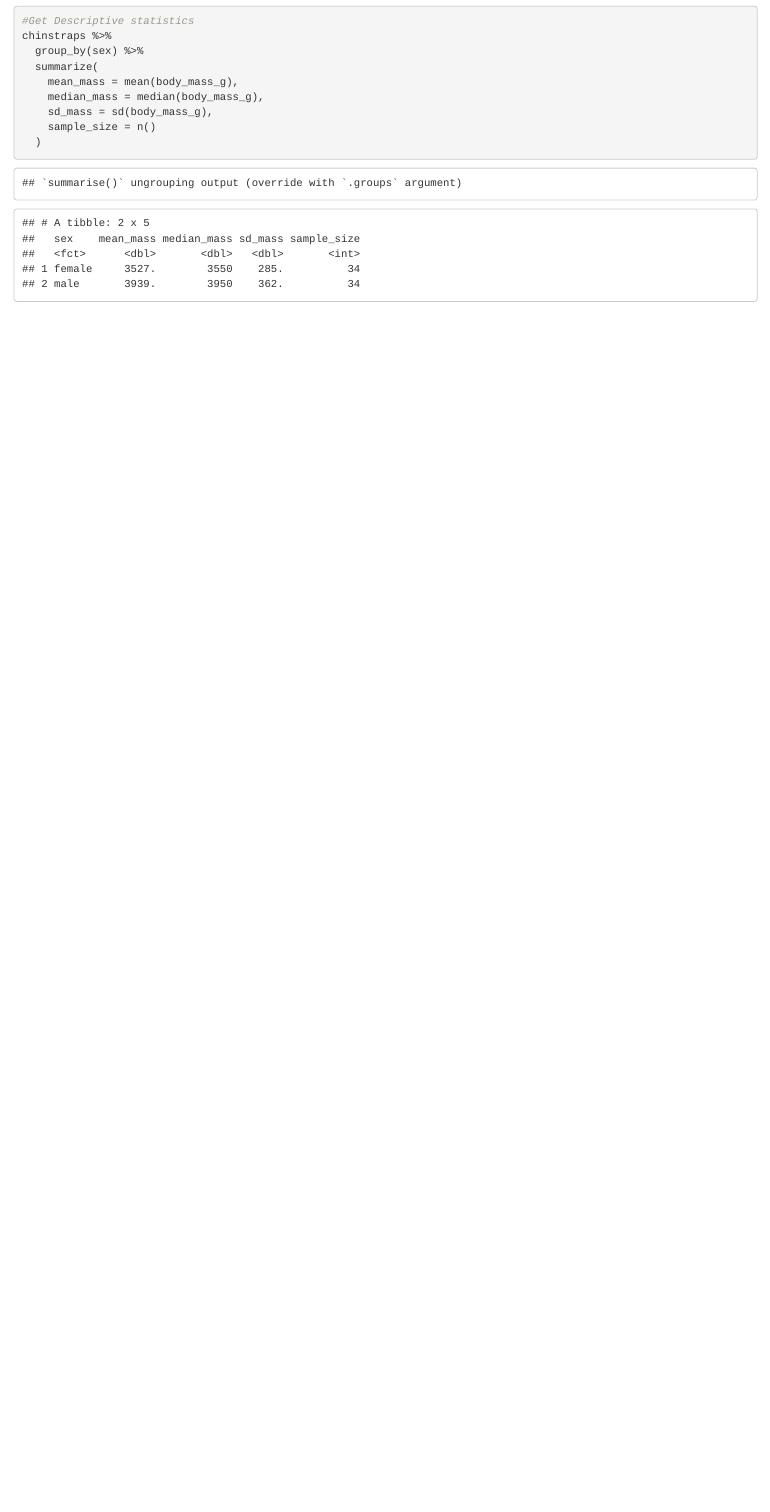
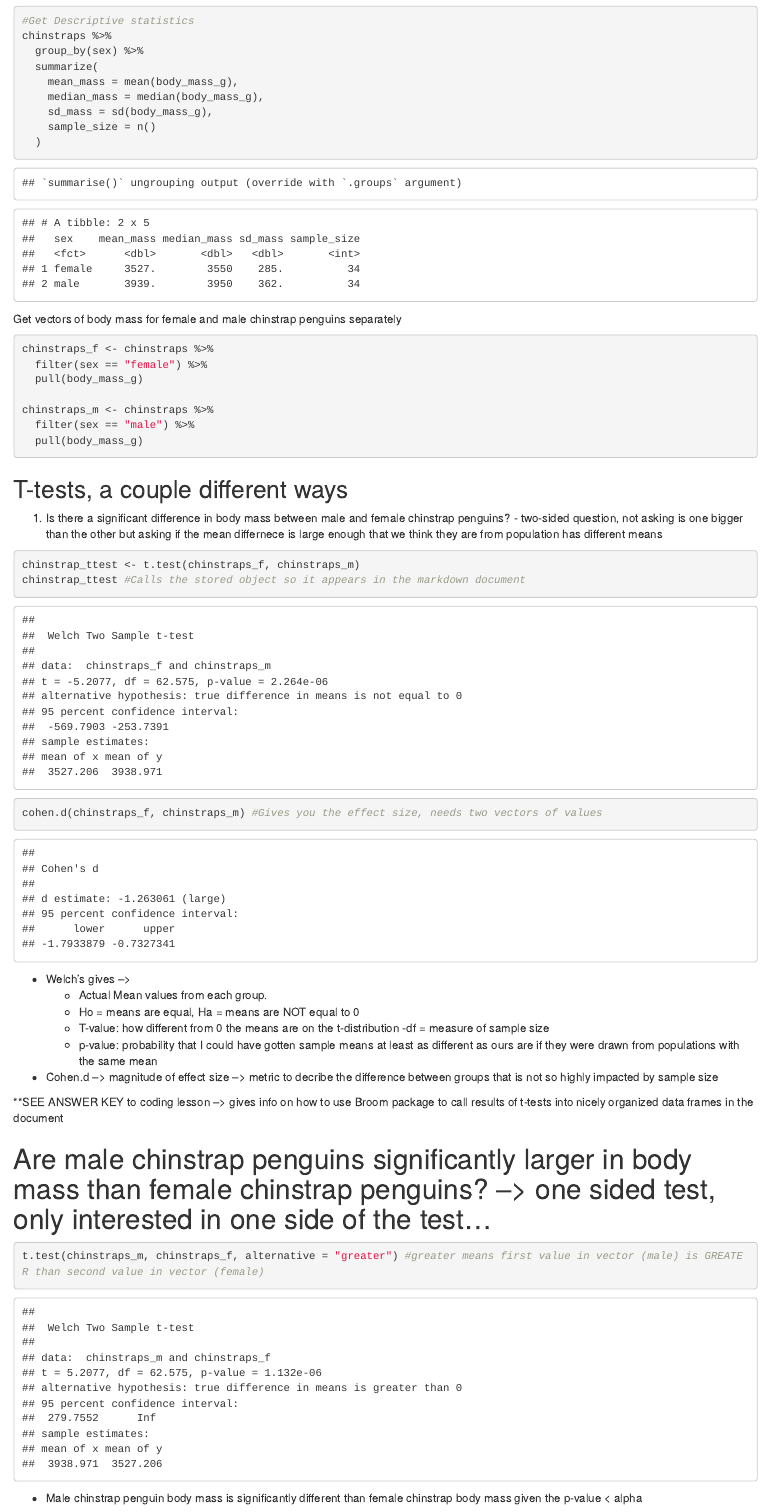
Before and after one commit to katcotti/week5-coding-, an R Markdown document (week_5_coding.Rmd): the page in a window 1100 px wide, from 1500 px down. The pictures show the output file week_5_coding.html that the author committed with the source, opened offline.

Commit message:
add t-test

````diff
--- a/week_5_coding.Rmd
+++ b/week_5_coding.Rmd
@@ -42,3 +42,42 @@ chinstraps %>%
     sample_size = n()
   )
 ```
+
+Get vectors of body mass for female and male chinstrap penguins separately
+
+```{r}
+chinstraps_f <- chinstraps %>%
+  filter(sex == "female") %>%
+  pull(body_mass_g)
+
+chinstraps_m <- chinstraps %>%
+  filter(sex == "male") %>%
+  pull(body_mass_g)
+```
+
+## T-tests, a couple different ways
+
+1. Is there a significant difference in body mass between male and female chinstrap penguins? - two-sided question, not asking is one bigger than the other but asking if the mean differnece is large enough that we think they are from population has different means
+
+```{r}
+chinstrap_ttest <- t.test(chinstraps_f, chinstraps_m)
+chinstrap_ttest #Calls the stored object so it appears in the markdown document
+
+cohen.d(chinstraps_f, chinstraps_m) #Gives you the effect size, needs two vectors of values
+```
+- Welch's gives -->
+  - Actual Mean values from each group.
+  - Ho = means are equal, Ha = means are NOT equal to 0
+  - T-value: how different from 0 the means are on the t-distribution
+  -df = measure of sample size
+  - p-value: probability that I could have gotten sample means at least as different as ours are if they were drawn from populations with the same mean
+- Cohen.d --> magnitude of effect size -->  metric to decribe the difference between groups that is not so highly impacted by sample size
+
+**SEE ANSWER KEY to coding lesson --> gives info on how to use Broom package to call results of t-tests into nicely organized data frames in the document
+
+#  Are male chinstrap penguins significantly larger in body mass than female chinstrap penguins? --> one sided test, only interested in one side of the test...
+
+```{r}
+t.test(chinstraps_m, chinstraps_f, alternative = "greater") #greater means first value in vector (male) is GREATER than second value in vector (female)
+```
+- Male chinstrap penguin body mass is significantly different than female chinstrap body mass given the p-value < alpha
````
Also changed, not shown: week_5_coding.html.
